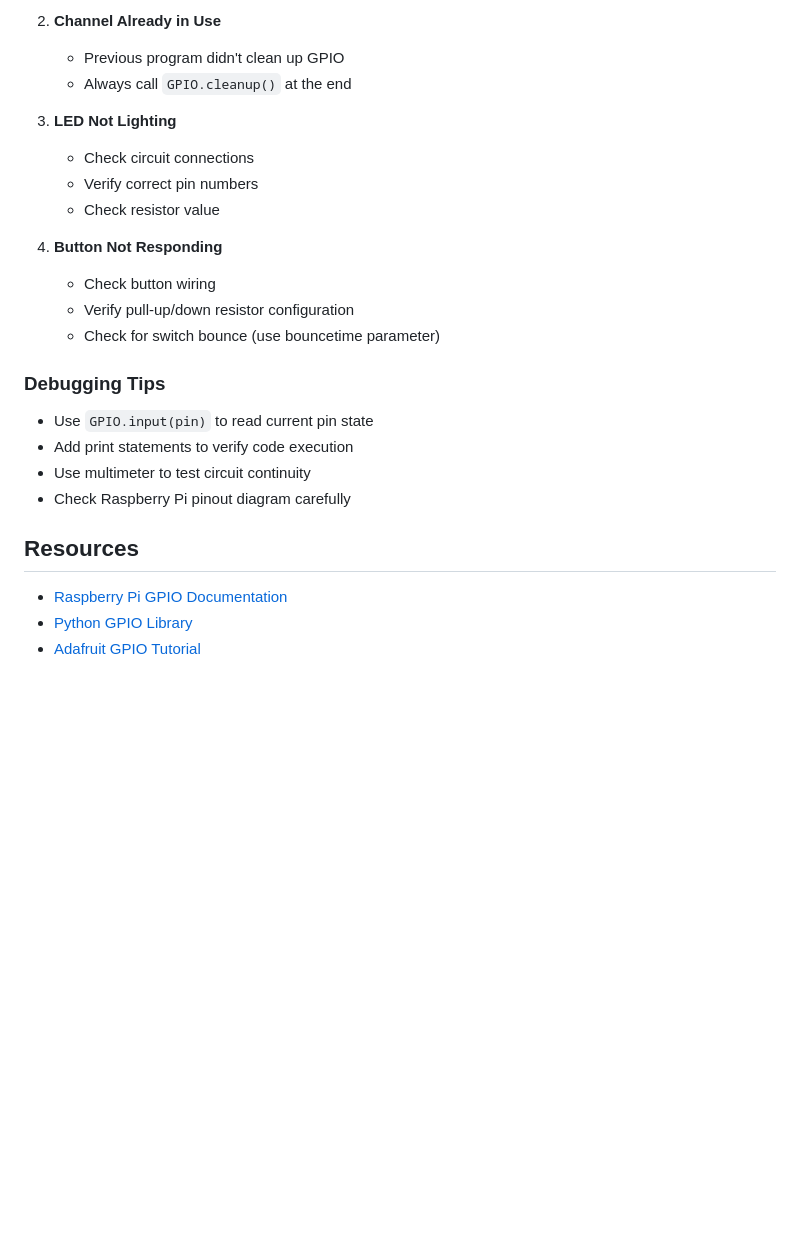
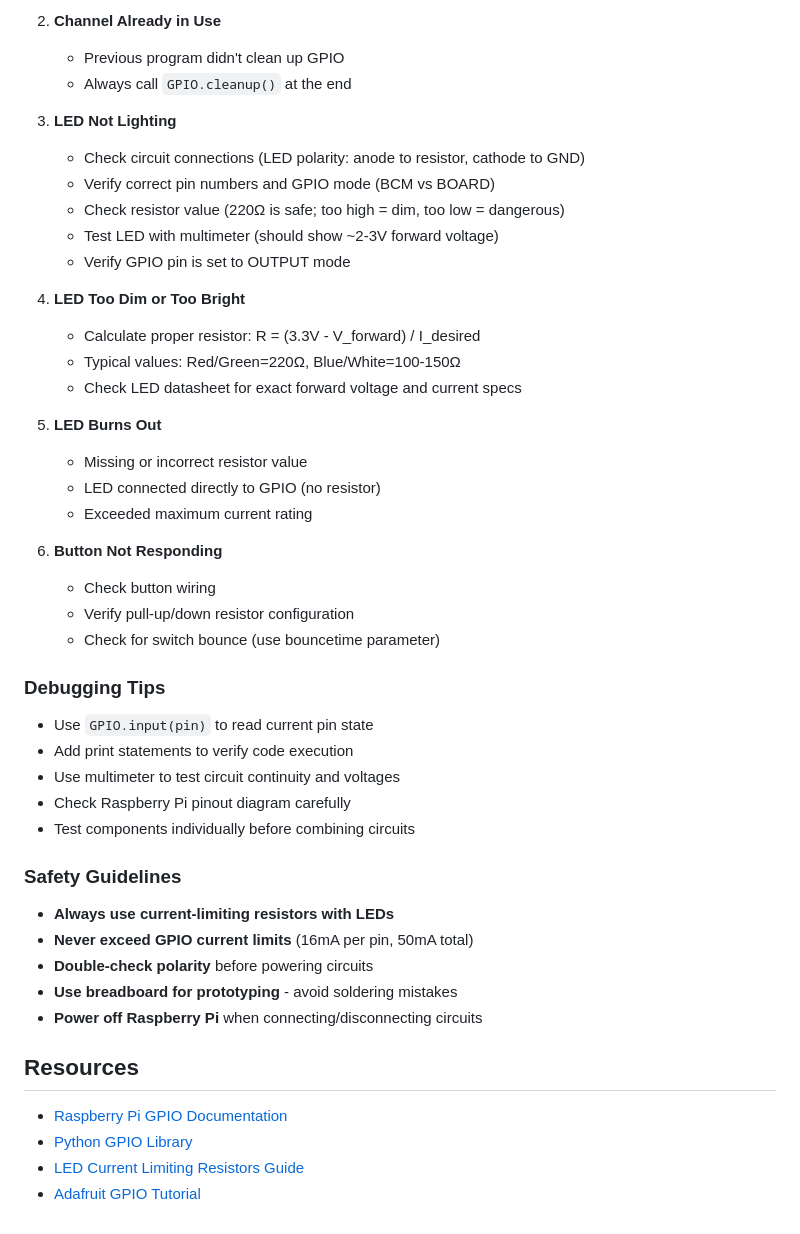
Before and after one commit to smit4786/DetroitAutomationAcademy, a Markdown page: docs/phase1_guide.md, the part around one of its changes. GitHub-like rendering; blank space fills up the shorter version.

```diff
--- a/docs/phase1_guide.md
+++ b/docs/phase1_guide.md
@@ -120,11 +178,23 @@ GPIO.add_event_detect(18, GPIO.FALLING, callback=button_callback)
    - Always call `GPIO.cleanup()` at the end
 
 3. **LED Not Lighting**
-   - Check circuit connections
-   - Verify correct pin numbers
-   - Check resistor value
+   - Check circuit connections (LED polarity: anode to resistor, cathode to GND)
+   - Verify correct pin numbers and GPIO mode (BCM vs BOARD)
+   - Check resistor value (220Ω is safe; too high = dim, too low = dangerous)
+   - Test LED with multimeter (should show ~2-3V forward voltage)
+   - Verify GPIO pin is set to OUTPUT mode
 
-4. **Button Not Responding**
+4. **LED Too Dim or Too Bright**
+   - Calculate proper resistor: R = (3.3V - V_forward) / I_desired
+   - Typical values: Red/Green=220Ω, Blue/White=100-150Ω
+   - Check LED datasheet for exact forward voltage and current specs
+
+5. **LED Burns Out**
+   - Missing or incorrect resistor value
+   - LED connected directly to GPIO (no resistor)
+   - Exceeded maximum current rating
+
+6. **Button Not Responding**
    - Check button wiring
    - Verify pull-up/down resistor configuration
    - Check for switch bounce (use bouncetime parameter)
@@ -133,11 +203,21 @@ GPIO.add_event_detect(18, GPIO.FALLING, callback=button_callback)
 
 - Use `GPIO.input(pin)` to read current pin state
 - Add print statements to verify code execution
-- Use multimeter to test circuit continuity
+- Use multimeter to test circuit continuity and voltages
 - Check Raspberry Pi pinout diagram carefully
+- Test components individually before combining circuits
+
+### Safety Guidelines
+
+- **Always use current-limiting resistors with LEDs**
+- **Never exceed GPIO current limits** (16mA per pin, 50mA total)
+- **Double-check polarity** before powering circuits
+- **Use breadboard for prototyping** - avoid soldering mistakes
+- **Power off Raspberry Pi** when connecting/disconnecting circuits
 
 ## Resources
 
 - [Raspberry Pi GPIO Documentation](https://www.raspberrypi.org/documentation/usage/gpio/)
 - [Python GPIO Library](https://sourceforge.net/p/raspberry-gpio-python/wiki/Home/)
+- [LED Current Limiting Resistors Guide](https://www.waveformlighting.com/pcb-designs/when-and-why-do-leds-need-current-limiting-resistors)
 - [Adafruit GPIO Tutorial](https://learn.adafruit.com/adafruits-raspberry-pi-lesson-4-gpio-setup)
```
Also changed, not shown: other parts of docs/phase1_guide.md (+64 -6 lines).
